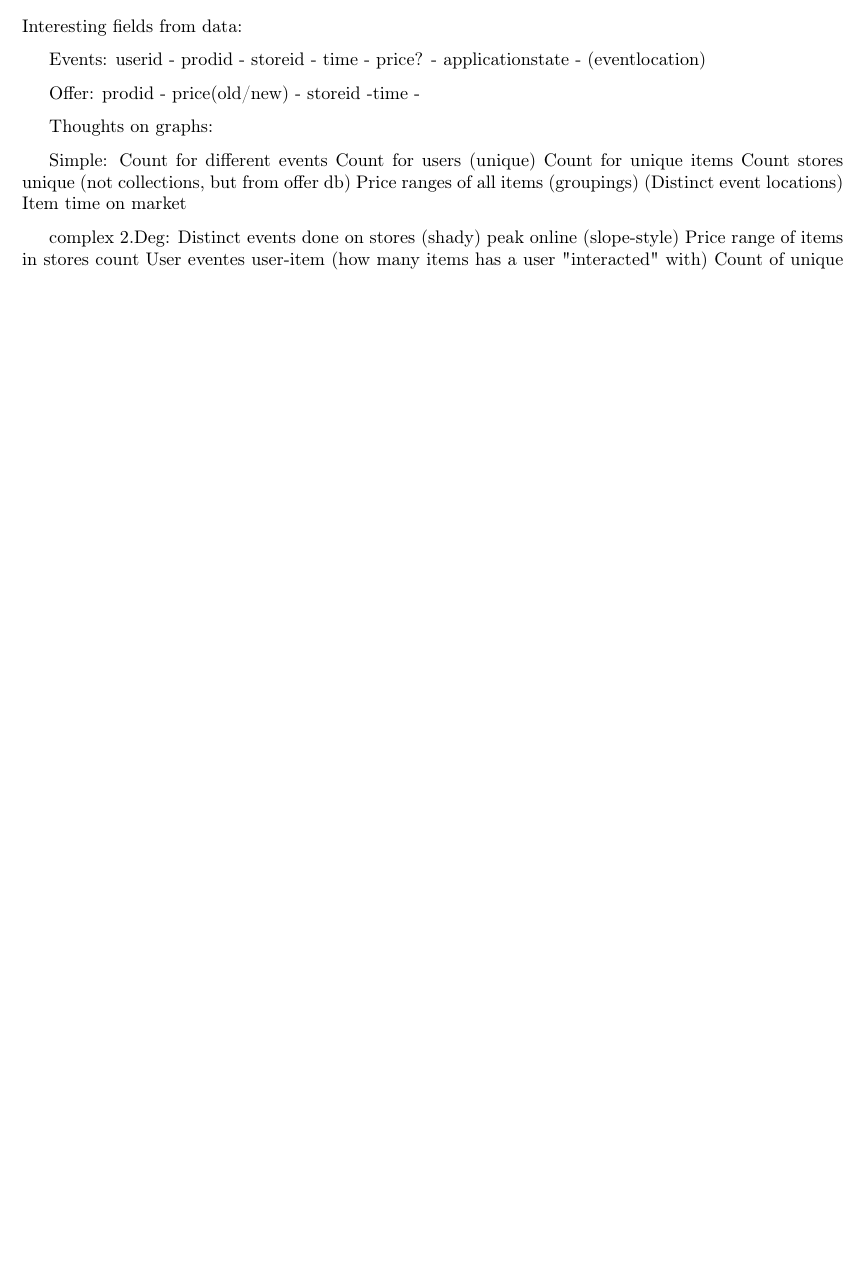
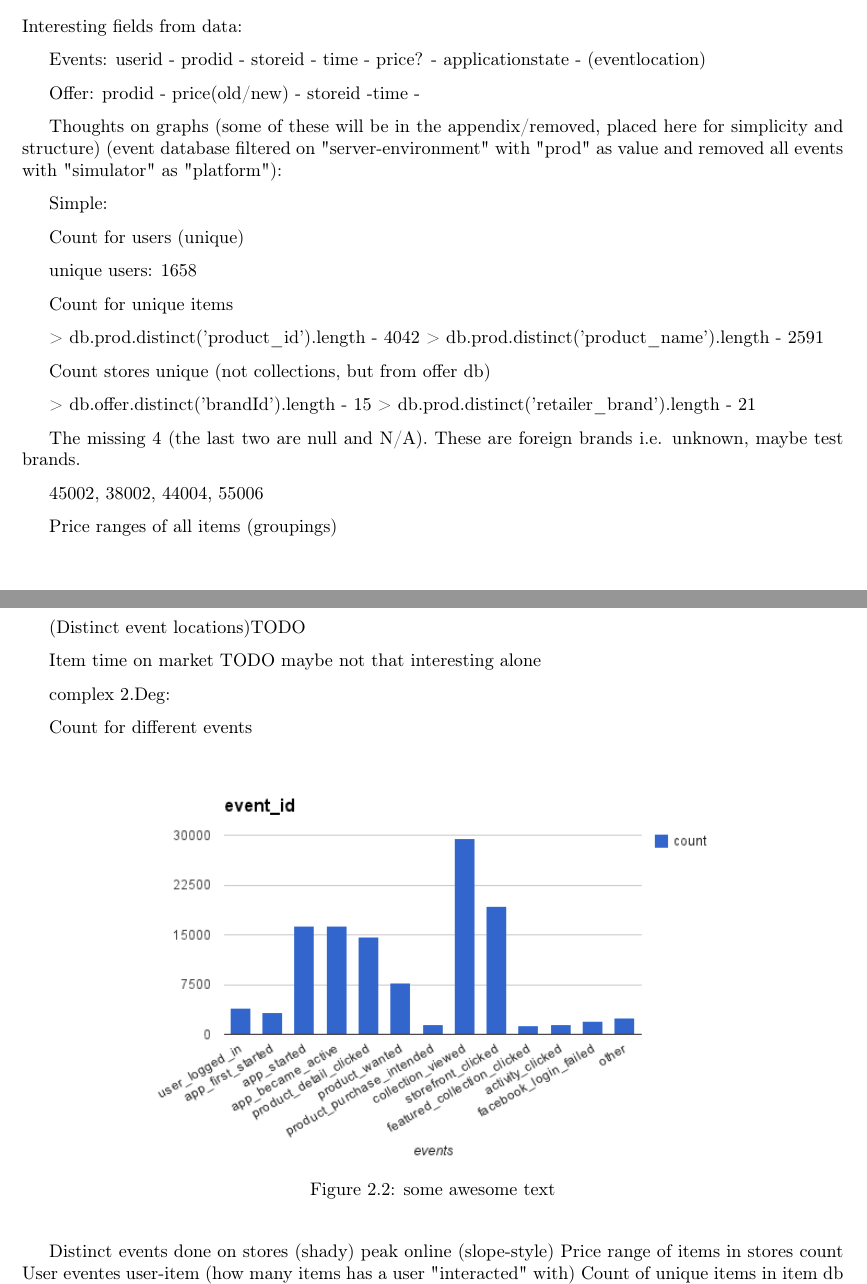
Before and after one commit to mcmhav/muchBazar, a LaTeX thesis (src/report.tex, which reads src/chapter/02-prestudy.tex): part of page 15 of 32 before the commit and two parts of pages 15 and 16 of 34 after it, the two joined at a grey line, cut so that both start at the same text, the shorter picture padded with empty space. Compiled offline with pdfLaTeX.

Commit message:
simple graphs

```diff
--- a/src/chapter/02-prestudy.tex
+++ b/src/chapter/02-prestudy.tex
@@ -364,13 +364,35 @@ Interesting fields from data:
 
     Offer: prodid - price(old/new) - storeid -time -
 
-Thoughts on graphs:
+Thoughts on graphs (some of these will be in the appendix/removed, placed here for simplicity and structure) (event database filtered on "server-environment" with "prod" as value and removed all events with "simulator" as "platform"):
+
+
 
     Simple:
-        Count for different events
+
         Count for users (unique)
+
+        unique users: 1658
+
+
         Count for unique items
+
+        > db.prod.distinct('product\_id').length - 4042
+        > db.prod.distinct('product\_name').length - 2591
+
+
+
         Count stores unique (not collections, but from offer db)
+
+        > db.offer.distinct('brandId').length - 15
+        > db.prod.distinct('retailer\_brand').length - 21
+
+        The missing 4 (the last two are null and N/A). These are foreign brands i.e. unknown, maybe test brands.
+
+        45002,
+        38002,
+        44004,
+        55006
+
+
         Price ranges of all items (groupings)
-        (Distinct event locations)
-        Item time on market
@@ -377,5 +404,22 @@ Thoughts on graphs:
+    \label{figure:ratingdistr}
+\end{figure}
+
+        (Distinct event locations)TODO
+
+        Item time on market TODO maybe not that interesting alone
+
 
     complex 2.Deg:
+
+        Count for different events
+
+\begin{figure}[H]
+    \includegraphics[width=5in]{image/event_id.png}
+    \centering
+    \caption[Count for different events]{some awesome text}
+    \label{figure:ratingdistr}
+\end{figure}
+
         Distinct events done on stores (shady)
         peak online (slope-style)
         Price range of items in stores
```
Also changed, not shown: src/image/event_id.png (added), src/image/global_sessioncount.png (added), src/image/price_distr.png (added), src/report.pdf, src/chapter/02-prestudy.tex (22 more changed lines).
